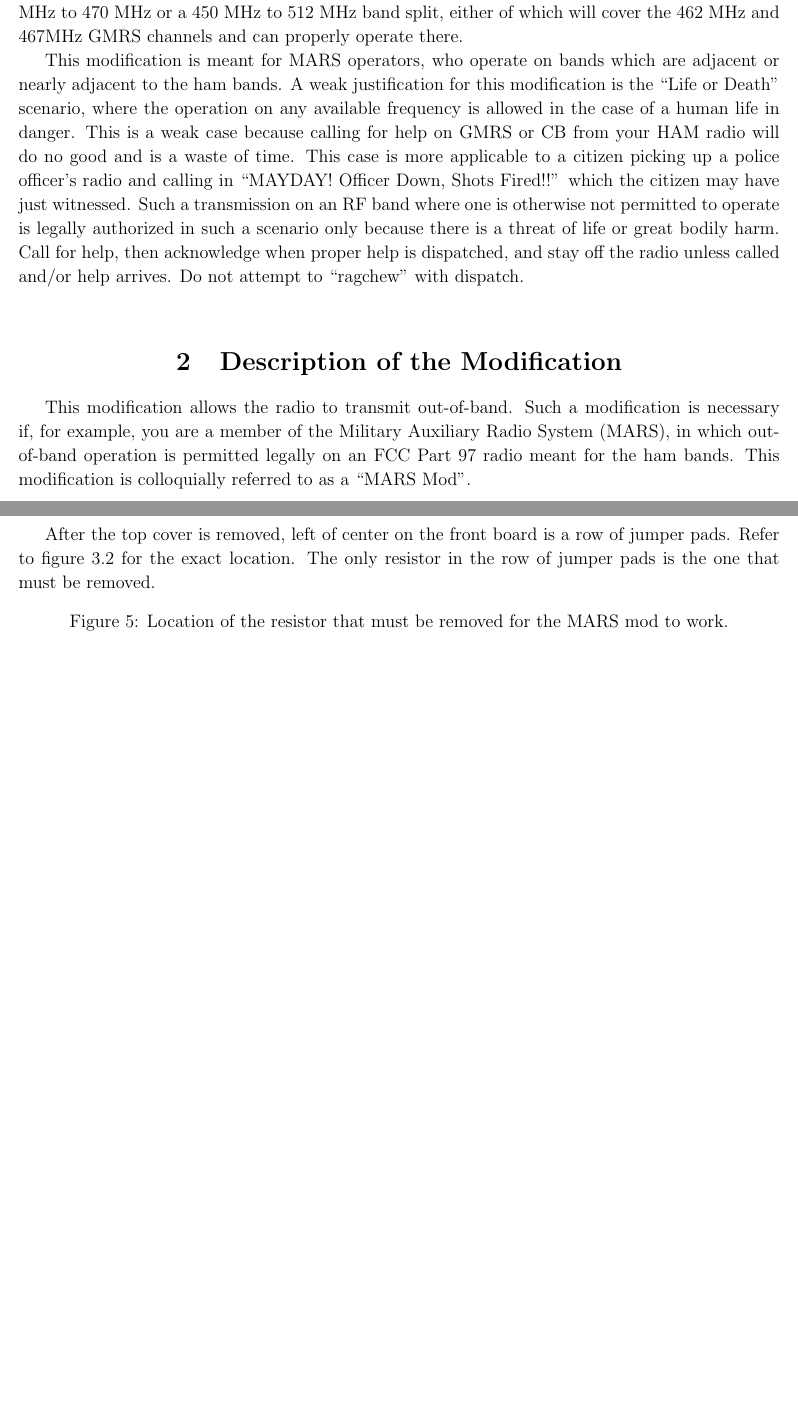
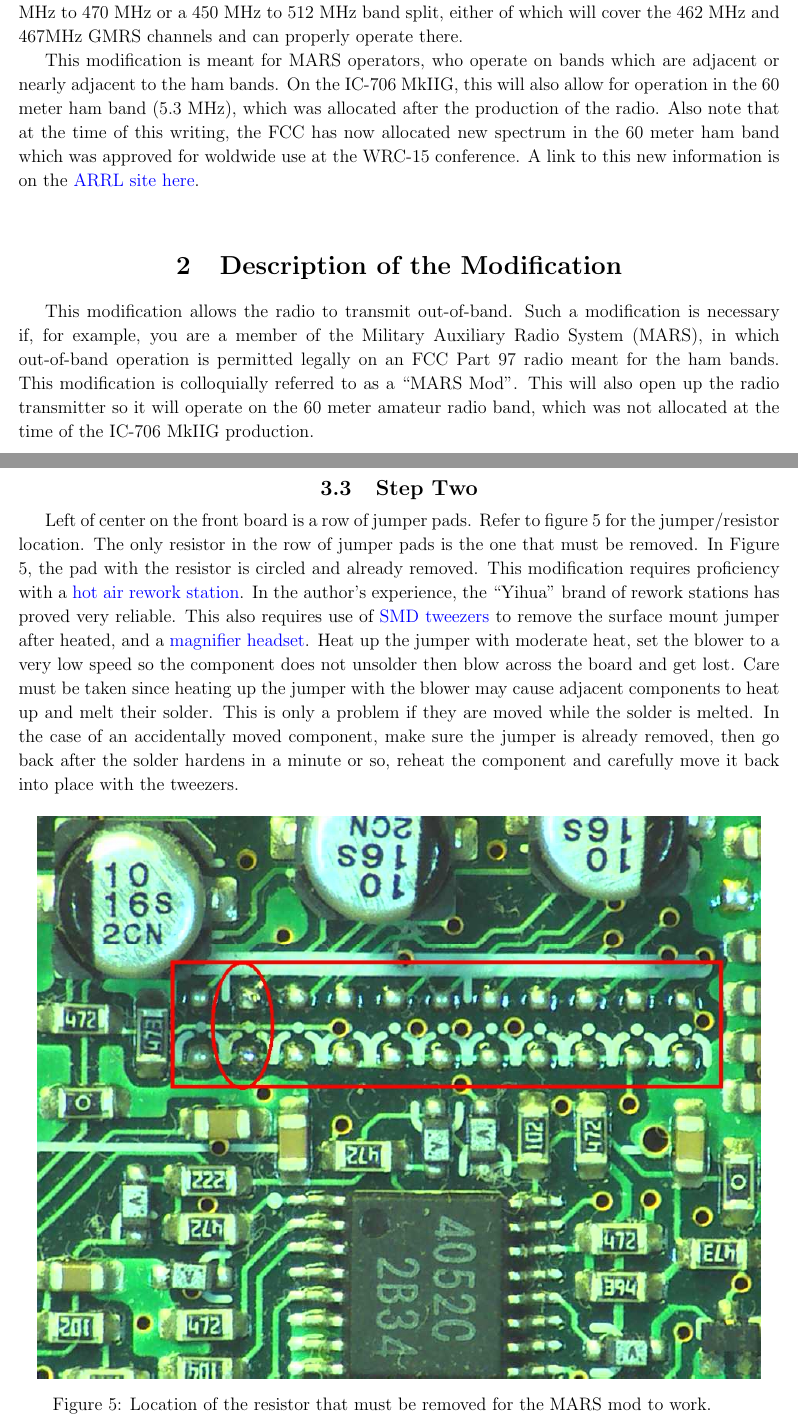
Before and after one commit to ADolbyB/icom-706-mkiig, a LaTeX document (docs/OOBmod/OOBmod.tex): two parts of pages 3 and 7 of 7 before the commit and two parts of pages 3 and 7 of 8 after it, joined at a grey line, cut so that both start at the same text, the shorter picture padded with empty space. Compiled offline with pdfLaTeX.

Commit message:
Add/edit final content and images

```diff
--- a/docs/OOBmod/OOBmod.tex
+++ b/docs/OOBmod/OOBmod.tex
@@ -8,7 +8,7 @@
 \usepackage{enumerate}                  % Customize Enumerated Lists
 \usepackage{url}                        % used for custom \url{....} methods
 \renewcommand{\baselinestretch}{1.1}    % set default paragraph line spacing
-\hypersetup{%
+\hypersetup{
     colorlinks=true,                    % colored text rather than box outlined links (cleaner looking)
     urlcolor=blue
 }
@@ -88,14 +88,11 @@ appropriately, like a 400 MHz to 470 MHz or a 450 MHz to 512 MHz band split, eit
 and 467MHz GMRS channels and can properly operate there.
 
 This modification is meant for MARS operators, who operate on bands which are adjacent or nearly adjacent to the ham
-bands. A weak justification for this modification is the ``Life or Death'' scenario, where the operation on any
-available frequency is allowed in the case of a human life in danger. This is a weak case because calling for help
-on GMRS or CB from your HAM radio will do no good and is a waste of time. This case is more applicable to a citizen
-picking up a police officer's radio and calling in ``MAYDAY! Officer Down, Shots Fired!!'' which the citizen may
-have just witnessed. Such a transmission on an RF band where one is otherwise not permitted to operate is legally
-authorized in such a scenario only because there is a threat of life or great bodily harm. Call for help, then
-acknowledge when proper help is dispatched, and stay off the radio unless called and/or help arrives. Do not
-attempt to ``ragchew'' with dispatch.
+bands. On the IC-706 MkIIG, this will also allow for operation in the 60 meter ham band (5.3 MHz), which was allocated
+after the production of the radio. Also note that at the time of this writing, the FCC has now allocated new spectrum
+in the 60 meter ham band which was approved for woldwide use at the WRC-15 conference. A link to this new information
+is on the \href{https://www.arrl.org/news/fcc-allocates-60-meter-world-wide-amateur-band-approved-at-wrc-15-continues-amateur-use-of-four-addi}
+{ARRL site here}.
 
 \begin{center}
     \item \section{Description of the Modification}
@@ -103,7 +100,9 @@ attempt to ``ragchew'' with dispatch.
 
 This modification allows the radio to transmit out-of-band. Such a modification is necessary if, for example, you are
 a member of the Military Auxiliary Radio System (MARS), in which out-of-band operation is permitted legally on an
-FCC Part 97 radio meant for the ham bands. This modification is colloquially referred to as a ``MARS Mod''.
+FCC Part 97 radio meant for the ham bands. This modification is colloquially referred to as a ``MARS Mod''. This will
+also open up the radio transmitter so it will operate on the 60 meter amateur radio band, which was not allocated
+at the time of the IC-706 MkIIG production.
 
 \clearpage
 % === Page 3 ===============================================================
@@ -176,11 +176,26 @@ The speaker wire lead can be disconnected as shown by pulling the two connector
 
 \clearpage
 % === Page 6 ===============================================================
-After the top cover is removed, left of center on the front board is a row of jumper pads.
-Refer to figure 3.2 for the exact location. The only resistor in the row of jumper pads is the one that must be
-removed.
+\begin{center}
+    \item \subsection{Step Two}
+\end{center}
 
+Left of center on the front board is a row of jumper pads. Refer to figure 5 for the jumper/resistor location. The
+only resistor in the row of jumper pads is the one that must be removed. In Figure 5, the pad with the resistor is
+circled and already removed. This modification requires proficiency with a
+\href{https://www.amazon.com/s?k=hot+air+rework+station}{hot air rework station}. In the author's
+experience, the ``Yihua'' brand of rework stations has proved very reliable. This also requires use of
+\href{https://www.amazon.com/s?k=smd+tweezers}{SMD tweezers} to remove the surface mount jumper after heated, and a
+\href{https://www.amazon.com/s?k=magnifier+headset}{magnifier headset}. Heat up the jumper with moderate heat,
+set the blower to a very low speed so the component does not unsolder then blow across the board and get lost. Care
+must be taken since heating up the jumper with the blower may cause adjacent components to heat up and
+melt their solder. This is only a problem if they are moved while the solder is melted. In the case of an
+accidentally moved component, make sure the jumper is already removed, then go back after the solder hardens in a
+minute or so, reheat the component and carefully move it back into place with the tweezers.
+
+\medskip
 \begin{figure}[H]                       % Place image HERE.
     \centering                          % center the image
-    %\includegraphics[height=5in]{../../assets/OOBmod/beforeMod1.jpg}
-    \caption{Location of the resistor that must be removed for the MARS mod to work.} % Place caption BELOW image.
+    \includegraphics[width=0.95\textwidth,angle=180]{../../img/IC706-MARS-mod.jpg} % Flip image 180 degrees
+    \caption{Location of the resistor that must be removed for the MARS mod to work. \\
+    \centering \href{http://www.kk4ice.com/?p=377}{Image Credit: KK4ICE}} % Place caption BELOW image.
```
Also changed, not shown: img/IC706-MARS-mod.jpg (added), img/topCover2.jpeg (added), docs/OOBmod/OOBmod.tex (50 more changed lines).
